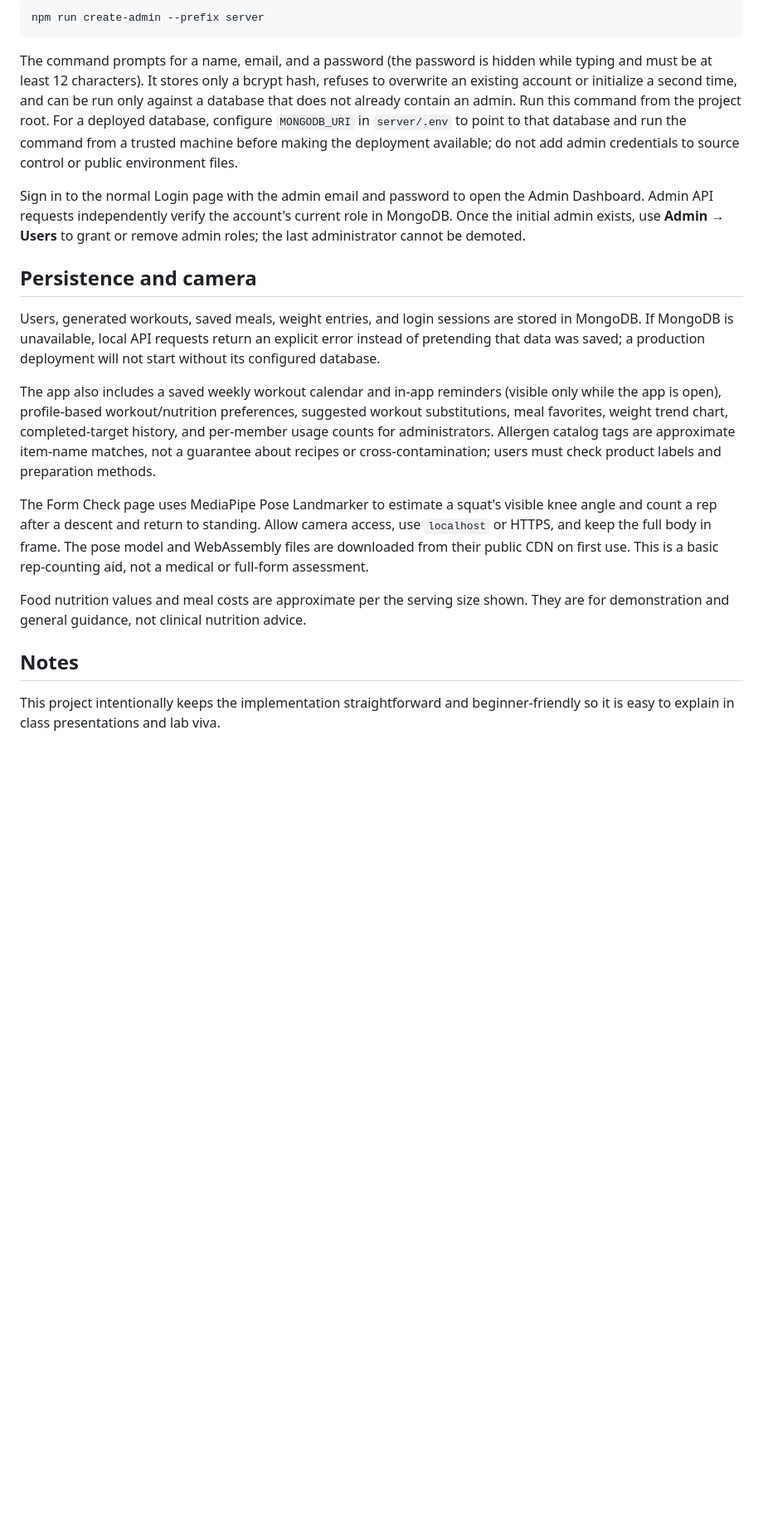
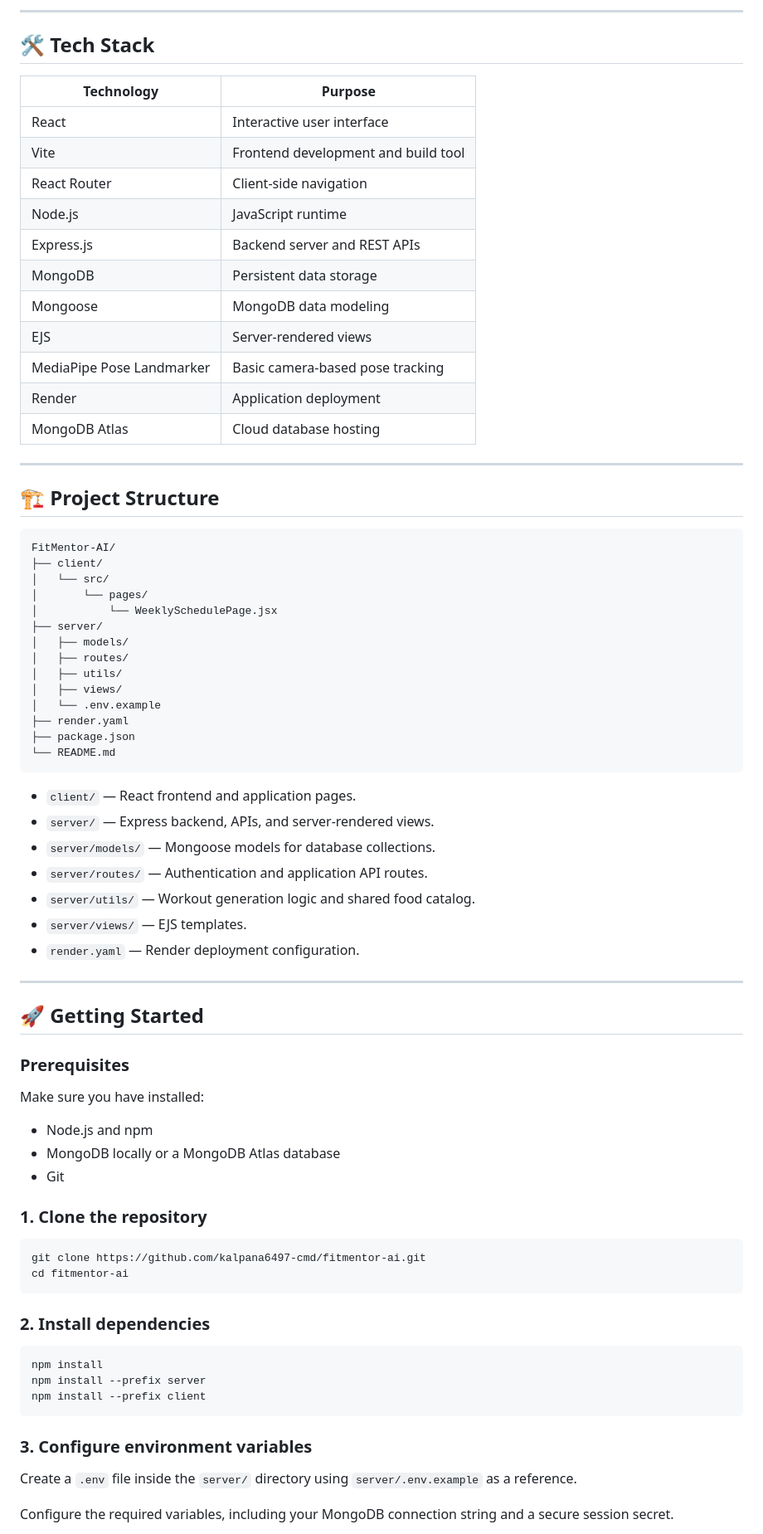
Before and after one commit to gogabhavyasree/fitmentor-ai, a Markdown page: README.md, the part around one of its changes. Shown at 83% size. Drawn GitHub-style; blank space fills up the shorter version.

````diff
--- a/README.md
+++ b/README.md
@@ -48,22 +57,81 @@ Admin accounts are never created automatically, and registration always creates
 
-```powershell
-npm run create-admin --prefix server
+---
+
+## 🛠️ Tech Stack
+
+| Technology | Purpose |
+|---|---|
+| React | Interactive user interface |
+| Vite | Frontend development and build tool |
+| React Router | Client-side navigation |
+| Node.js | JavaScript runtime |
+| Express.js | Backend server and REST APIs |
+| MongoDB | Persistent data storage |
+| Mongoose | MongoDB data modeling |
+| EJS | Server-rendered views |
+| MediaPipe Pose Landmarker | Basic camera-based pose tracking |
+| Render | Application deployment |
+| MongoDB Atlas | Cloud database hosting |
+
+---
+
+## 🏗️ Project Structure
+
+```text
+FitMentor-AI/
+├── client/
+│   └── src/
+│       └── pages/
+│           └── WeeklySchedulePage.jsx
+├── server/
+│   ├── models/
+│   ├── routes/
+│   ├── utils/
+│   ├── views/
+│   └── .env.example
+├── render.yaml
+├── package.json
+└── README.md
 ```
 
-The command prompts for a name, email, and a password (the password is hidden while typing and must be at least 12 characters). It stores only a bcrypt hash, refuses to overwrite an existing account or initialize a second time, and can be run only against a database that does not already contain an admin. Run this command from the project root. For a deployed database, configure `MONGODB_URI` in `server/.env` to point to that database and run the command from a trusted machine before making the deployment available; do not add admin credentials to source control or public environment files.
+- `client/` — React frontend and application pages.
+- `server/` — Express backend, APIs, and server-rendered views.
+- `server/models/` — Mongoose models for database collections.
+- `server/routes/` — Authentication and application API routes.
+- `server/utils/` — Workout generation logic and shared food catalog.
+- `server/views/` — EJS templates.
+- `render.yaml` — Render deployment configuration.
 
-Sign in to the normal Login page with the admin email and password to open the Admin Dashboard. Admin API requests independently verify the account's current role in MongoDB. Once the initial admin exists, use **Admin → Users** to grant or remove admin roles; the last administrator cannot be demoted.
+---
 
-## Persistence and camera
+## 🚀 Getting Started
 
-Users, generated workouts, saved meals, weight entries, and login sessions are stored in MongoDB. If MongoDB is unavailable, local API requests return an explicit error instead of pretending that data was saved; a production deployment will not start without its configured database.
+### Prerequisites
 
-The app also includes a saved weekly workout calendar and in-app reminders (visible only while the app is open), profile-based workout/nutrition preferences, suggested workout substitutions, meal favorites, weight trend chart, completed-target history, and per-member usage counts for administrators. Allergen catalog tags are approximate item-name matches, not a guarantee about recipes or cross-contamination; users must check product labels and preparation methods.
+Make sure you have installed:
 
-The Form Check page uses MediaPipe Pose Landmarker to estimate a squat's visible knee angle and count a rep after a descent and return to standing. Allow camera access, use `localhost` or HTTPS, and keep the full body in frame. The pose model and WebAssembly files are downloaded from their public CDN on first use. This is a basic rep-counting aid, not a medical or full-form assessment.
+- Node.js and npm
+- MongoDB locally or a MongoDB Atlas database
+- Git
 
-Food nutrition values and meal costs are approximate per the serving size shown. They are for demonstration and general guidance, not clinical nutrition advice.
+### 1. Clone the repository
 
-## Notes
+```bash
+git clone https://github.com/kalpana6497-cmd/fitmentor-ai.git
+cd fitmentor-ai
+```
 
-This project intentionally keeps the implementation straightforward and beginner-friendly so it is easy to explain in class presentations and lab viva.
+### 2. Install dependencies
+
+```bash
+npm install
+npm install --prefix server
+npm install --prefix client
+```
+
+### 3. Configure environment variables
+
+Create a `.env` file inside the `server/` directory using `server/.env.example` as a reference.
+
+Configure the required variables, including your MongoDB connection string and a secure session secret.
+
````
Also changed, not shown: other parts of README.md (+109 -33 lines).
